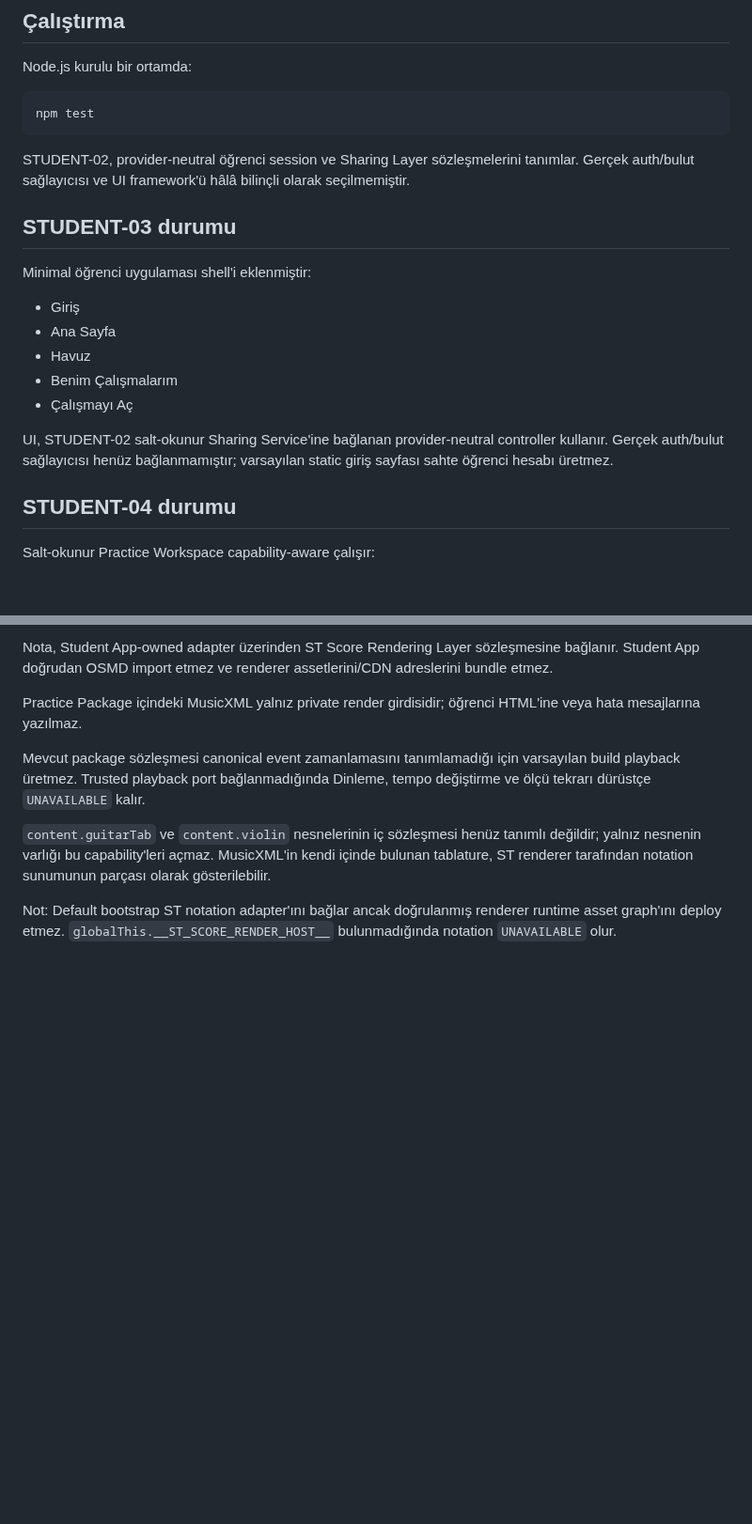
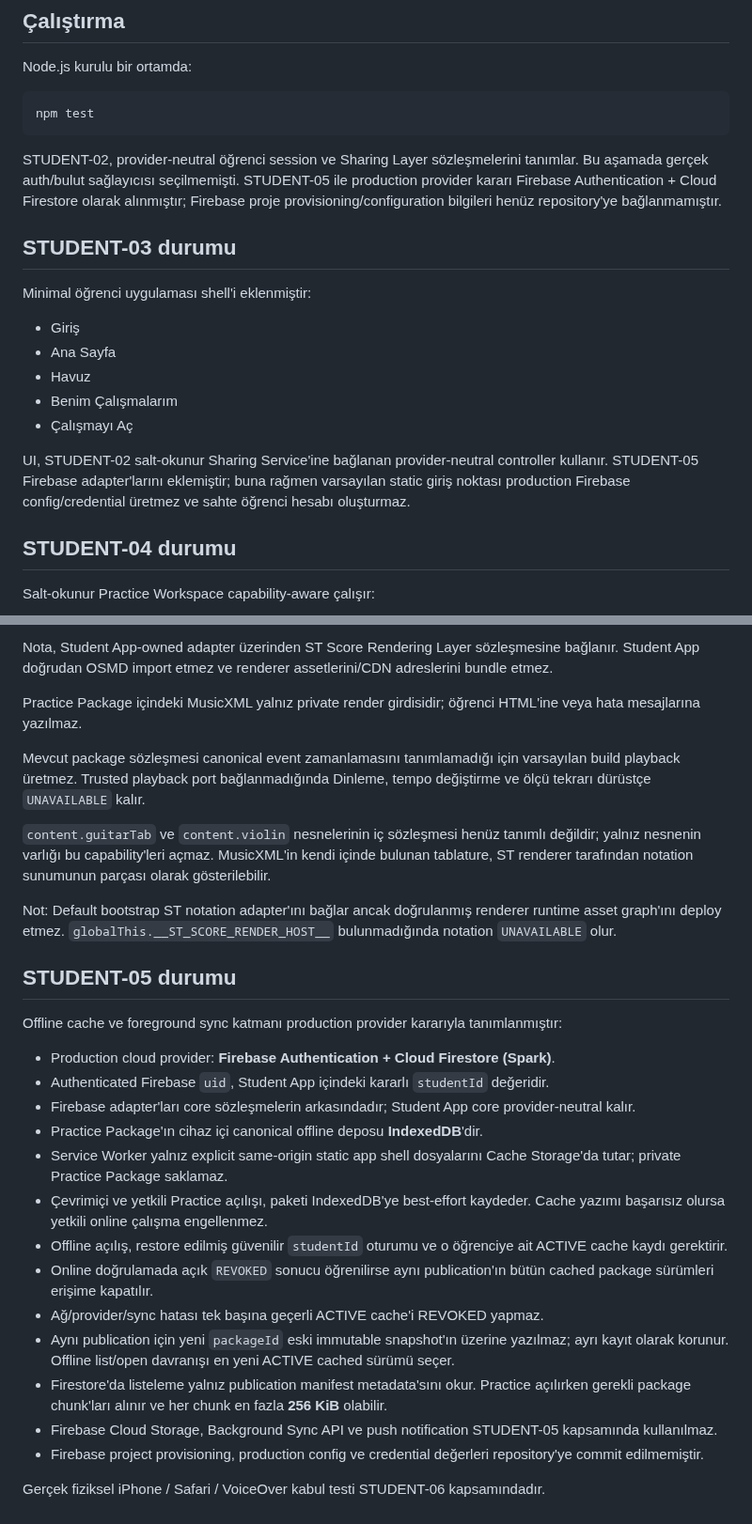
Before and after one commit to khfy7wpr5p-maker/st-student-app, a Markdown page: README.md, 2 parts joined by grey strips. Shown at 94% size. GitHub-like rendering; blank space fills up the shorter version.

Commit message:
docs: close STUDENT-05 offline cache sync

````diff
--- a/README.md
+++ b/README.md
@@ -33,7 +33,7 @@ Node.js kurulu bir ortamda:
 npm test
 ```
 
-STUDENT-02, provider-neutral öğrenci session ve Sharing Layer sözleşmelerini tanımlar. Gerçek auth/bulut sağlayıcısı ve UI framework'ü hâlâ bilinçli olarak seçilmemiştir.
+STUDENT-02, provider-neutral öğrenci session ve Sharing Layer sözleşmelerini tanımlar. Bu aşamada gerçek auth/bulut sağlayıcısı seçilmemişti. STUDENT-05 ile production provider kararı Firebase Authentication + Cloud Firestore olarak alınmıştır; Firebase proje provisioning/configuration bilgileri henüz repository'ye bağlanmamıştır.
 
 
 ## STUDENT-03 durumu
@@ -46,7 +46,7 @@ Minimal öğrenci uygulaması shell'i eklenmiştir:
 - Benim Çalışmalarım
 - Çalışmayı Aç
 
-UI, STUDENT-02 salt-okunur Sharing Service'ine bağlanan provider-neutral controller kullanır. Gerçek auth/bulut sağlayıcısı henüz bağlanmamıştır; varsayılan static giriş sayfası sahte öğrenci hesabı üretmez.
+UI, STUDENT-02 salt-okunur Sharing Service'ine bağlanan provider-neutral controller kullanır. STUDENT-05 Firebase adapter'larını eklemiştir; buna rağmen varsayılan static giriş noktası production Firebase config/credential üretmez ve sahte öğrenci hesabı oluşturmaz.
 
 
 ## STUDENT-04 durumu
@@ -66,3 +66,24 @@ Mevcut package sözleşmesi canonical event zamanlamasını tanımlamadığı i
 `content.guitarTab` ve `content.violin` nesnelerinin iç sözleşmesi henüz tanımlı değildir; yalnız nesnenin varlığı bu capability'leri açmaz. MusicXML'in kendi içinde bulunan tablature, ST renderer tarafından notation sunumunun parçası olarak gösterilebilir.
 
 Not: Default bootstrap ST notation adapter'ını bağlar ancak doğrulanmış renderer runtime asset graph'ını deploy etmez. `globalThis.__ST_SCORE_RENDER_HOST__` bulunmadığında notation `UNAVAILABLE` olur.
+
+
+## STUDENT-05 durumu
+
+Offline cache ve foreground sync katmanı production provider kararıyla tanımlanmıştır:
+
+- Production cloud provider: **Firebase Authentication + Cloud Firestore (Spark)**.
+- Authenticated Firebase `uid`, Student App içindeki kararlı `studentId` değeridir.
+- Firebase adapter'ları core sözleşmelerin arkasındadır; Student App core provider-neutral kalır.
+- Practice Package'ın cihaz içi canonical offline deposu **IndexedDB**'dir.
+- Service Worker yalnız explicit same-origin static app shell dosyalarını Cache Storage'da tutar; private Practice Package saklamaz.
+- Çevrimiçi ve yetkili Practice açılışı, paketi IndexedDB'ye best-effort kaydeder. Cache yazımı başarısız olursa yetkili online çalışma engellenmez.
+- Offline açılış, restore edilmiş güvenilir `studentId` oturumu ve o öğrenciye ait ACTIVE cache kaydı gerektirir.
+- Online doğrulamada açık `REVOKED` sonucu öğrenilirse aynı publication'ın bütün cached package sürümleri erişime kapatılır.
+- Ağ/provider/sync hatası tek başına geçerli ACTIVE cache'i REVOKED yapmaz.
+- Aynı publication için yeni `packageId` eski immutable snapshot'ın üzerine yazılmaz; ayrı kayıt olarak korunur. Offline list/open davranışı en yeni ACTIVE cached sürümü seçer.
+- Firestore'da listeleme yalnız publication manifest metadata'sını okur. Practice açılırken gerekli package chunk'ları alınır ve her chunk en fazla **256 KiB** olabilir.
+- Firebase Cloud Storage, Background Sync API ve push notification STUDENT-05 kapsamında kullanılmaz.
+- Firebase project provisioning, production config ve credential değerleri repository'ye commit edilmemiştir.
+
+Gerçek fiziksel iPhone / Safari / VoiceOver kabul testi STUDENT-06 kapsamındadır.
````
Also changed, not shown: docs/architecture.md (+70 -1 lines), 1 other file.
